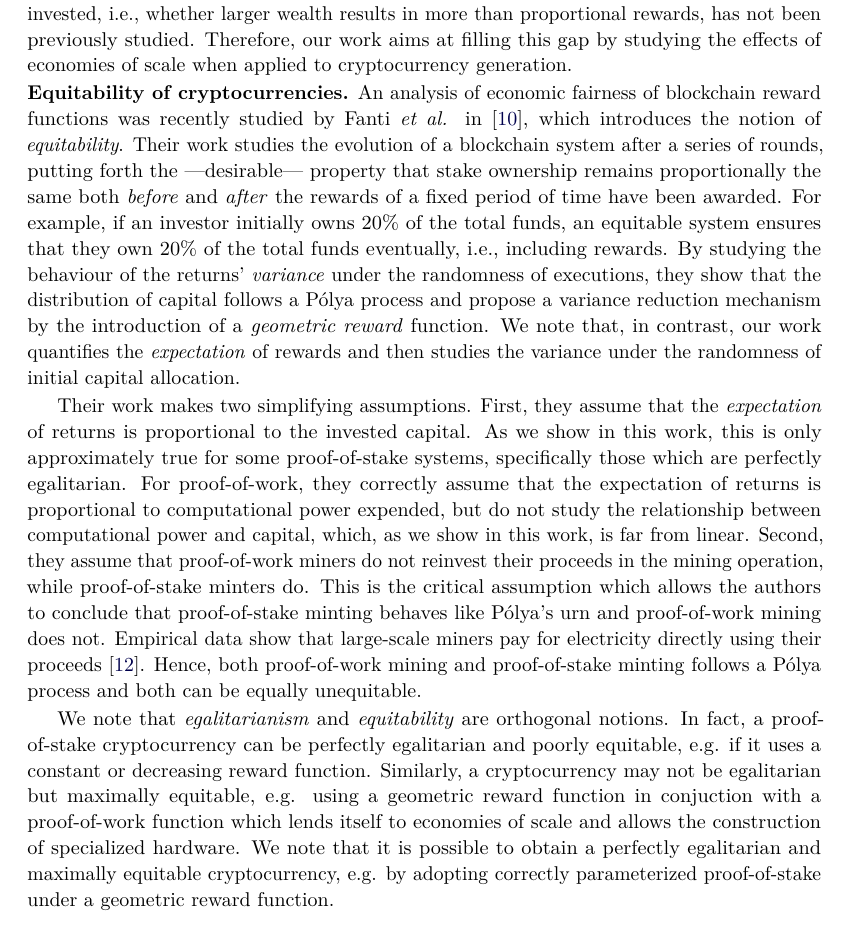
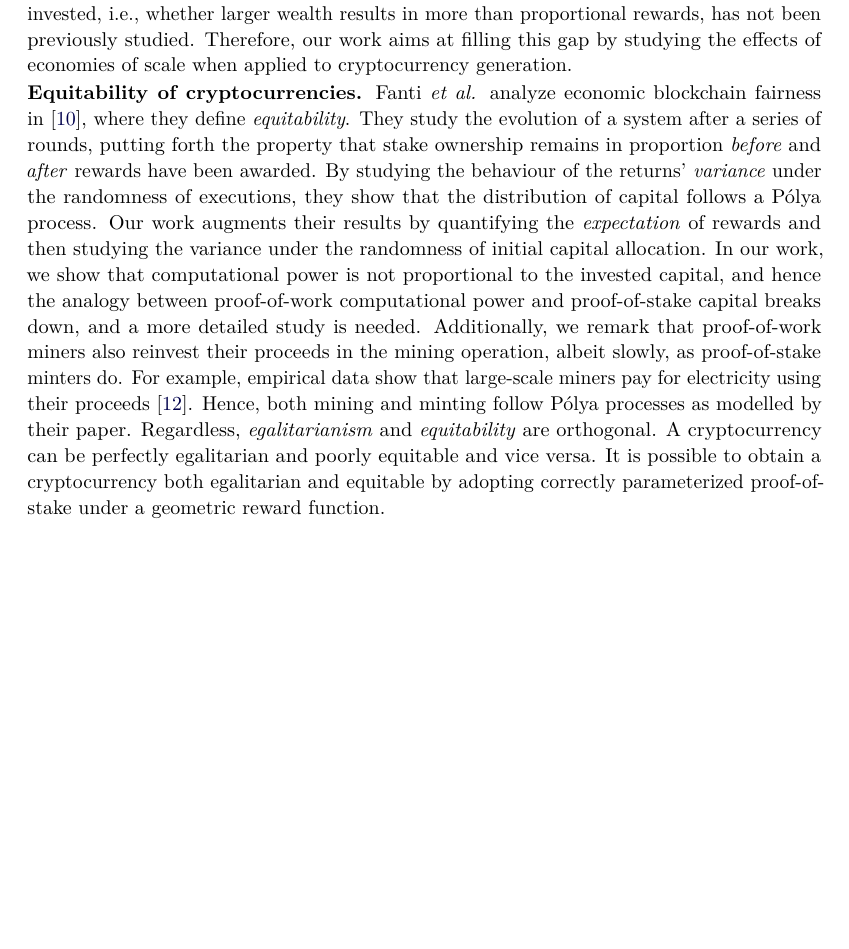
Before and after one commit to decrypto-org/egalitarianism, a LaTeX paper (egalitarianism.tex, which reads related.tex): part of page 4 of 20 before the commit and part of page 4 of 19 after it, cut so that both start at the same text, the shorter picture padded with empty space. Compiled offline with pdfLaTeX.

Commit message:
Tone down comparison with equitability paper

```diff
--- a/related.tex
+++ b/related.tex
@@ -39,45 +39,25 @@ studying the effects of economies of scale when applied to cryptocurrency
 generation.
 
 \noindent\textbf{Equitability of cryptocurrencies.}
-An analysis of economic fairness of
-blockchain reward functions was recently studied by Fanti \textit{et al.} in~\cite{equitability}, which
-introduces the notion of \emph{equitability}. Their work studies the evolution
-of a blockchain system after a series of rounds, putting forth the
----desirable--- property that stake ownership remains proportionally the same
-both \emph{before} and \emph{after} the rewards of a fixed period of time have been awarded.
-For example, if an
-investor initially owns $20\%$ of the total funds, an equitable system ensures that they
-own $20\%$ of the total funds eventually, \ie including
-rewards. By studying the behaviour of the returns' \emph{variance} under the randomness of executions,
-they show that the distribution of capital
-follows a Pólya process and propose a variance reduction mechanism
-by the introduction of a \emph{geometric reward} function.
-We note that, in contrast, our work quantifies the \emph{expectation} of rewards
- and then studies the variance under the
-randomness of initial capital allocation.
-
-Their work makes two simplifying assumptions.
-First, they assume that the \emph{expectation} of returns is proportional to the
-invested capital. As we show in this work, this is only
-approximately true for some proof-of-stake systems, specifically those which are perfectly egalitarian. For proof-of-work, they
-correctly assume that the expectation of returns is proportional to computational
-power expended, but do not study the relationship between computational power and
-capital, which, as we show in this work, is far from linear. Second, they assume that
-proof-of-work miners do not reinvest their proceeds in the
-mining operation, while proof-of-stake minters do.
-This is the critical assumption which allows the authors to
-conclude that proof-of-stake minting behaves like Pólya's urn and
-proof-of-work mining does not. Empirical data show that large-scale miners pay for electricity
-directly using their proceeds~\cite{kharif2018}. Hence, both proof-of-work mining
-and proof-of-stake minting follows a Pólya process and both can be equally unequitable.
-
-We note that \emph{egalitarianism} and \emph{equitability} are orthogonal
-notions. In fact, a proof-of-stake cryptocurrency can be perfectly egalitarian
-and poorly equitable, \eg if it uses a constant or decreasing reward function.
-Similarly, a cryptocurrency may not be egalitarian but maximally equitable, \eg
-using a geometric reward function in conjuction with a proof-of-work function
-which lends itself to economies of scale and allows the construction of
-specialized hardware.
-We note that it is possible to obtain a perfectly egalitarian and maximally
-equitable cryptocurrency, \eg by adopting
-correctly parameterized proof-of-stake under a geometric reward function.
+Fanti \textit{et al.} analyze economic blockchain fairness
+in~\cite{equitability}, where they define \emph{equitability}. They study the
+evolution of a system after a series of rounds, putting forth the property that
+stake ownership remains in proportion \emph{before} and \emph{after} rewards
+have been awarded. By studying the behaviour of the returns' \emph{variance}
+under the randomness of executions, they show that the distribution of capital
+follows a Pólya process. Our work augments their results by quantifying the \emph{expectation}
+of rewards and then studying the variance under the randomness of initial capital
+allocation. In our work, we show that
+computational power is not proportional to the invested capital, and hence the
+analogy between proof-of-work computational power and proof-of-stake capital
+breaks down, and a more detailed study is needed. Additionally, we remark that
+proof-of-work miners also reinvest their proceeds in the mining operation,
+albeit slowly, as proof-of-stake minters do. For example, empirical data show
+that large-scale miners pay for electricity using their
+proceeds~\cite{kharif2018}. Hence, both mining and minting follow Pólya
+processes as modelled by their paper.
+Regardless, \emph{egalitarianism} and \emph{equitability} are orthogonal. A
+cryptocurrency can be perfectly egalitarian and poorly equitable and vice versa.
+It is possible to obtain a cryptocurrency both egalitarian and equitable by
+adopting correctly parameterized proof-of-stake under a geometric reward
+function.
```
